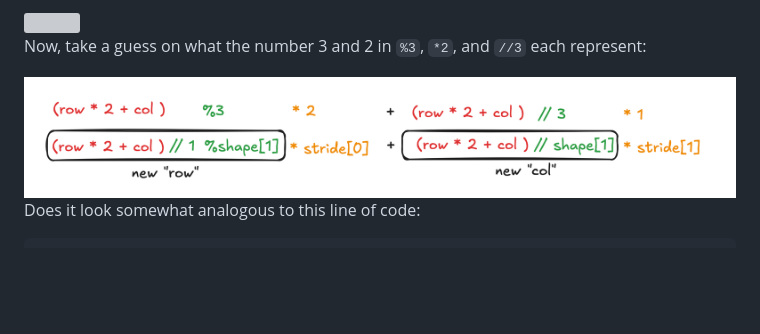
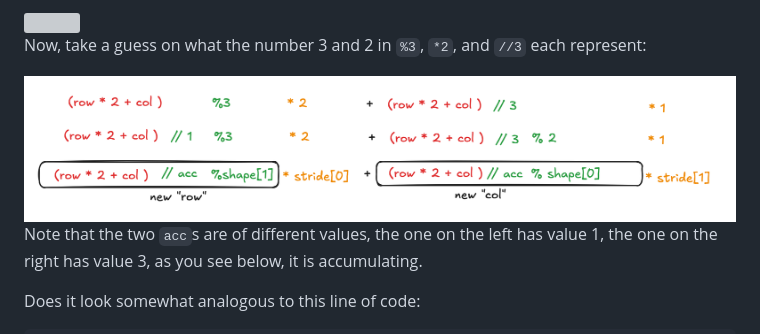
Before and after one commit to mesozoic-egg/tinygrad-notes, a Markdown page: 20241217_st.md, the part around the change. Drawn GitHub-style; pictures changed too: img/86.png; blank space fills up the shorter version; grey boxes are pictures that could not be loaded.

````diff
--- a/20241217_st.md
+++ b/20241217_st.md
@@ -273,6 +273,9 @@ Now, take a guess on what the number 3 and 2 in `%3`, `*2`, and `//3` each repre
 
 <img src="img/86.png">
 
+Note that the two `acc`s are of different values, the one on the left has value 1, the one on the right has value 3, as
+you see below, it is accumulating.
+
 Does it look somewhat analogous to this line of code:
 
 ```python
````
Also changed, not shown: 1 other file.
